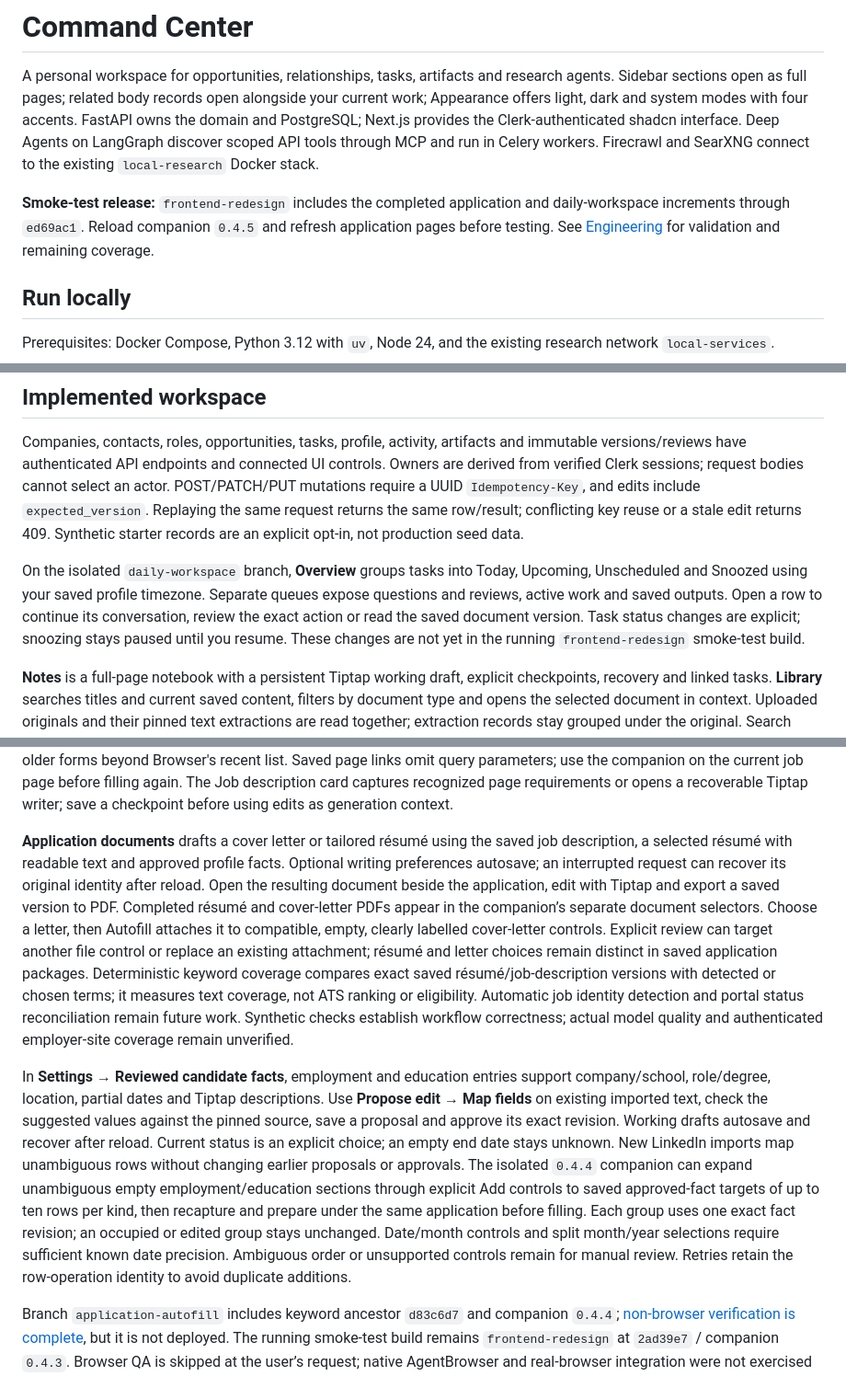
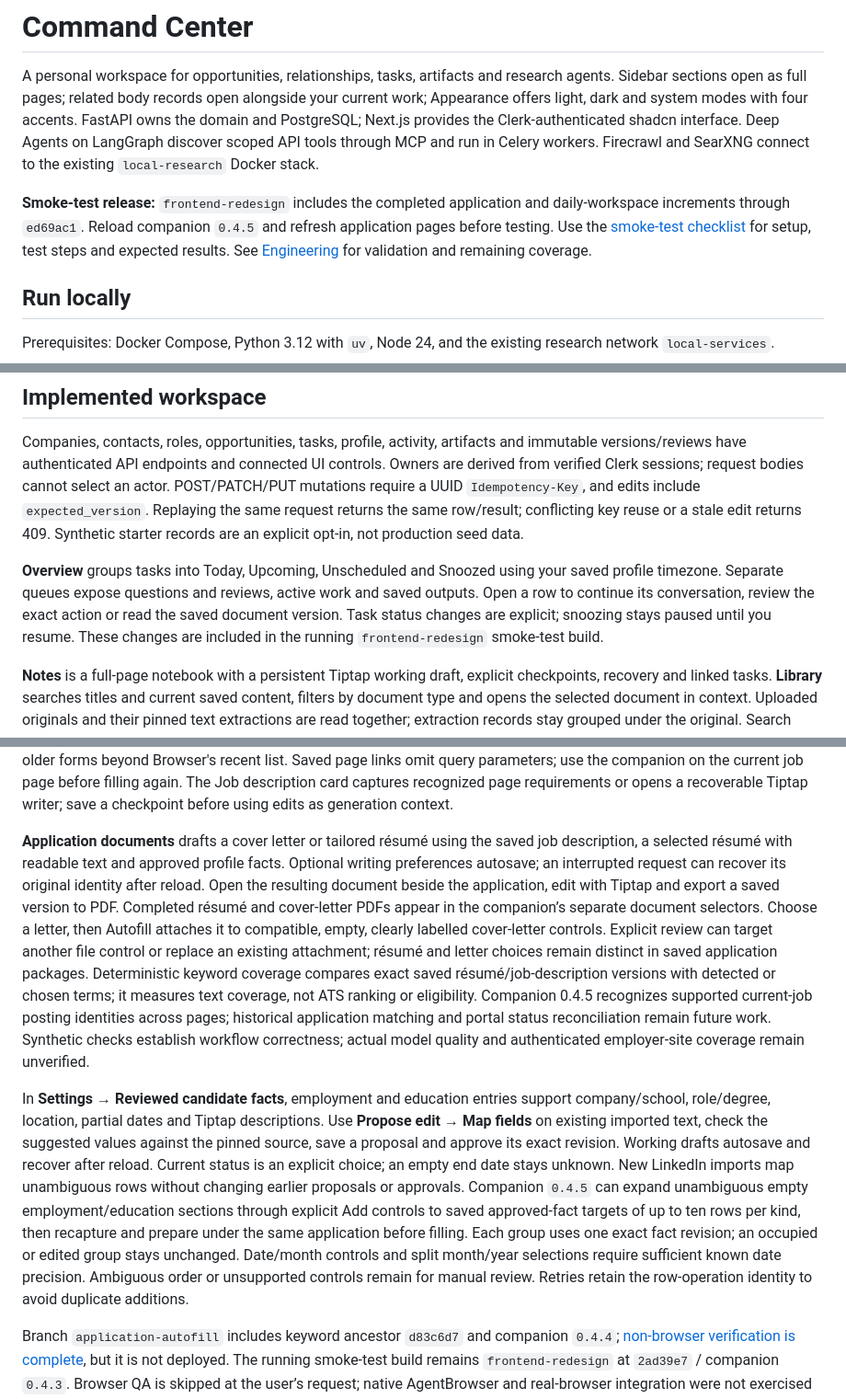
Before and after one commit to ashwinrachhavt/command-center, a Markdown page: README.md, 3 parts joined by grey strips. Shown at 92% size. GitHub-like rendering.

```diff
--- a/README.md
+++ b/README.md
@@ -2,7 +2,7 @@
 
 A personal workspace for opportunities, relationships, tasks, artifacts and research agents. Sidebar sections open as full pages; related body records open alongside your current work; Appearance offers light, dark and system modes with four accents. FastAPI owns the domain and PostgreSQL; Next.js provides the Clerk-authenticated shadcn interface. Deep Agents on LangGraph discover scoped API tools through MCP and run in Celery workers. Firecrawl and SearXNG connect to the existing `local-research` Docker stack.
 
-**Smoke-test release:** `frontend-redesign` includes the completed application and daily-workspace increments through `ed69ac1`. Reload companion `0.4.5` and refresh application pages before testing. See [Engineering](docs/tech/engineering.md) for validation and remaining coverage.
+**Smoke-test release:** `frontend-redesign` includes the completed application and daily-workspace increments through `ed69ac1`. Reload companion `0.4.5` and refresh application pages before testing. Use the [smoke-test checklist](docs/smoke-test.md) for setup, test steps and expected results. See [Engineering](docs/tech/engineering.md) for validation and remaining coverage.
 
 ## Run locally
 
@@ -47,7 +47,7 @@ Root `.env.example` is the only environment template. Edit root `.env`, then run
 
 Companies, contacts, roles, opportunities, tasks, profile, activity, artifacts and immutable versions/reviews have authenticated API endpoints and connected UI controls. Owners are derived from verified Clerk sessions; request bodies cannot select an actor. POST/PATCH/PUT mutations require a UUID `Idempotency-Key`, and edits include `expected_version`. Replaying the same request returns the same row/result; conflicting key reuse or a stale edit returns 409. Synthetic starter records are an explicit opt-in, not production seed data.
 
-On the isolated `daily-workspace` branch, **Overview** groups tasks into Today, Upcoming, Unscheduled and Snoozed using your saved profile timezone. Separate queues expose questions and reviews, active work and saved outputs. Open a row to continue its conversation, review the exact action or read the saved document version. Task status changes are explicit; snoozing stays paused until you resume. These changes are not yet in the running `frontend-redesign` smoke-test build.
+**Overview** groups tasks into Today, Upcoming, Unscheduled and Snoozed using your saved profile timezone. Separate queues expose questions and reviews, active work and saved outputs. Open a row to continue its conversation, review the exact action or read the saved document version. Task status changes are explicit; snoozing stays paused until you resume. These changes are included in the running `frontend-redesign` smoke-test build.
 
 **Notes** is a full-page notebook with a persistent Tiptap working draft, explicit checkpoints, recovery and linked tasks. **Library** searches titles and current saved content, filters by document type and opens the selected document in context. Uploaded originals and their pinned text extractions are read together; extraction records stay grouped under the original. Search covers saved versions, not unfinished working drafts. Older `/artifacts` links remain supported.
 
@@ -63,9 +63,9 @@ From **Browser**, pair the companion. Run `make companion-browser` to install th
 
 From **Applications**, search saved application work, reopen an exact answer package and résumé, edit the next task/deadline or continue its conversation. Status changes are your explicit record: filling a page does not mark it submitted. The tracker retains same-page captures and explicitly confirmed later pages under one task and can reopen older forms beyond Browser's recent list. Saved page links omit query parameters; use the companion on the current job page before filling again. The Job description card captures recognized page requirements or opens a recoverable Tiptap writer; save a checkpoint before using edits as generation context.
 
-**Application documents** drafts a cover letter or tailored résumé using the saved job description, a selected résumé with readable text and approved profile facts. Optional writing preferences autosave; an interrupted request can recover its original identity after reload. Open the resulting document beside the application, edit with Tiptap and export a saved version to PDF. Completed résumé and cover-letter PDFs appear in the companion’s separate document selectors. Choose a letter, then Autofill attaches it to compatible, empty, clearly labelled cover-letter controls. Explicit review can target another file control or replace an existing attachment; résumé and letter choices remain distinct in saved application packages. Deterministic keyword coverage compares exact saved résumé/job-description versions with detected or chosen terms; it measures text coverage, not ATS ranking or eligibility. Automatic job identity detection and portal status reconciliation remain future work. Synthetic checks establish workflow correctness; actual model quality and authenticated employer-site coverage remain unverified.
+**Application documents** drafts a cover letter or tailored résumé using the saved job description, a selected résumé with readable text and approved profile facts. Optional writing preferences autosave; an interrupted request can recover its original identity after reload. Open the resulting document beside the application, edit with Tiptap and export a saved version to PDF. Completed résumé and cover-letter PDFs appear in the companion’s separate document selectors. Choose a letter, then Autofill attaches it to compatible, empty, clearly labelled cover-letter controls. Explicit review can target another file control or replace an existing attachment; résumé and letter choices remain distinct in saved application packages. Deterministic keyword coverage compares exact saved résumé/job-description versions with detected or chosen terms; it measures text coverage, not ATS ranking or eligibility. Companion 0.4.5 recognizes supported current-job posting identities across pages; historical application matching and portal status reconciliation remain future work. Synthetic checks establish workflow correctness; actual model quality and authenticated employer-site coverage remain unverified.
 
-In **Settings → Reviewed candidate facts**, employment and education entries support company/school, role/degree, location, partial dates and Tiptap descriptions. Use **Propose edit → Map fields** on existing imported text, check the suggested values against the pinned source, save a proposal and approve its exact revision. Working drafts autosave and recover after reload. Current status is an explicit choice; an empty end date stays unknown. New LinkedIn imports map unambiguous rows without changing earlier proposals or approvals. The isolated `0.4.4` companion can expand unambiguous empty employment/education sections through explicit Add controls to saved approved-fact targets of up to ten rows per kind, then recapture and prepare under the same application before filling. Each group uses one exact fact revision; an occupied or edited group stays unchanged. Date/month controls and split month/year selections require sufficient known date precision. Ambiguous order or unsupported controls remain for manual review. Retries retain the row-operation identity to avoid duplicate additions.
+In **Settings → Reviewed candidate facts**, employment and education entries support company/school, role/degree, location, partial dates and Tiptap descriptions. Use **Propose edit → Map fields** on existing imported text, check the suggested values against the pinned source, save a proposal and approve its exact revision. Working drafts autosave and recover after reload. Current status is an explicit choice; an empty end date stays unknown. New LinkedIn imports map unambiguous rows without changing earlier proposals or approvals. Companion `0.4.5` can expand unambiguous empty employment/education sections through explicit Add controls to saved approved-fact targets of up to ten rows per kind, then recapture and prepare under the same application before filling. Each group uses one exact fact revision; an occupied or edited group stays unchanged. Date/month controls and split month/year selections require sufficient known date precision. Ambiguous order or unsupported controls remain for manual review. Retries retain the row-operation identity to avoid duplicate additions.
 
 Branch `application-autofill` includes keyword ancestor `d83c6d7` and companion `0.4.4`; [non-browser verification is complete](docs/tech/engineering.md#career-row-expansion--isolated-branch-non-browser-verified), but it is not deployed. The running smoke-test build remains `frontend-redesign` at `2ad39e7` / companion `0.4.3`. Browser QA is skipped at the user’s request; native AgentBrowser and real-browser integration were not exercised for this increment. Broader portal coverage and exact Simplify parity remain incomplete.
 
```
Also changed, not shown: docs/README.md (+2 -0 lines), docs/smoke-test.md (added, +221 -0 lines).
